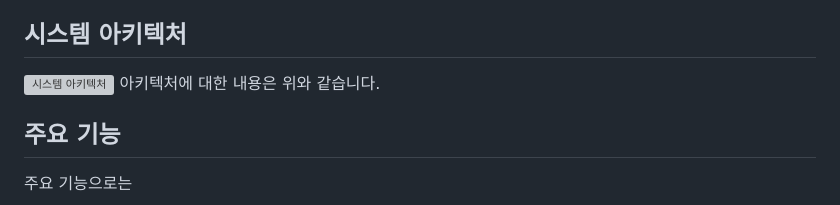
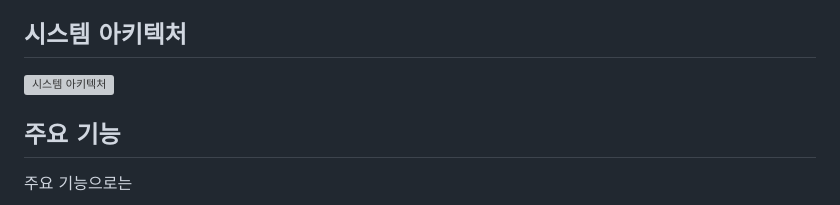
Before and after one commit to allenkang92/netflix-recommender-spark, a Markdown page: README.md, the part around the change. GitHub-like rendering; grey boxes are pictures that could not be loaded.

```diff
--- a/README.md
+++ b/README.md
@@ -8,7 +8,6 @@ FastAPI를 사용한 백엔드 API, 기본적 프론트엔드 인터페이스, E
 ## 시스템 아키텍처
 
 ![시스템 아키텍처](./netflix-recommendation-architecture.svg)
-아키텍처에 대한 내용은 위와 같습니다.
 
 ## 주요 기능
 주요 기능으로는
```
